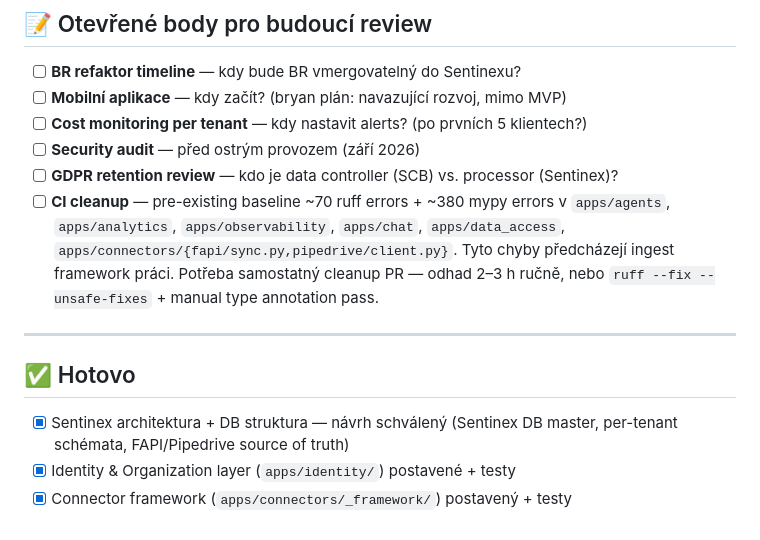
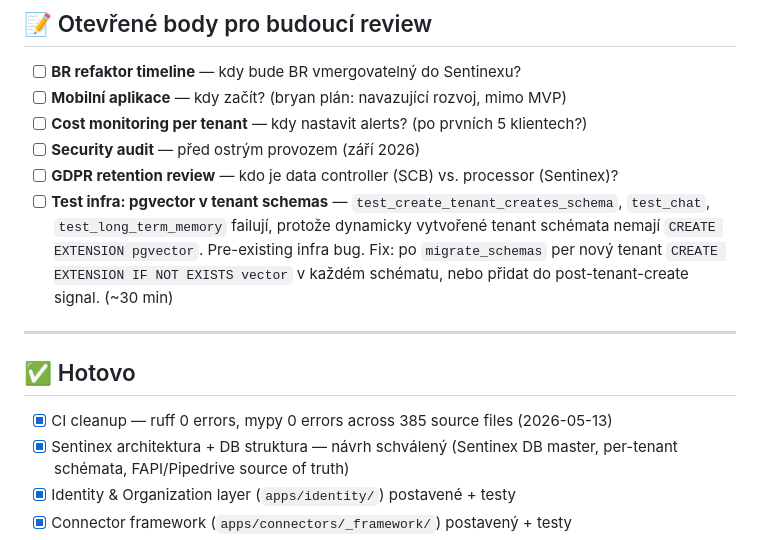
Before and after one commit to bodichek/sentinex, a Markdown page: bronislav/TODO.md, the part around the change. Drawn GitHub-style.

Commit message:
docs(bronislav): mark CI cleanup done, note pgvector test infra bug

```diff
--- a/bronislav/TODO.md
+++ b/bronislav/TODO.md
@@ -117,12 +117,13 @@
 - [ ] **Cost monitoring per tenant** — kdy nastavit alerts? (po prvních 5 klientech?)
 - [ ] **Security audit** — před ostrým provozem (září 2026)
 - [ ] **GDPR retention review** — kdo je data controller (SCB) vs. processor (Sentinex)?
-- [ ] **CI cleanup** — pre-existing baseline ~70 ruff errors + ~380 mypy errors v `apps/agents`, `apps/analytics`, `apps/observability`, `apps/chat`, `apps/data_access`, `apps/connectors/{fapi/sync.py,pipedrive/client.py}`. Tyto chyby předcházejí ingest framework práci. Potřeba samostatný cleanup PR — odhad 2–3 h ručně, nebo `ruff --fix --unsafe-fixes` + manual type annotation pass.
+- [ ] **Test infra: pgvector v tenant schemas** — `test_create_tenant_creates_schema`, `test_chat`, `test_long_term_memory` failují, protože dynamicky vytvořené tenant schémata nemají `CREATE EXTENSION pgvector`. Pre-existing infra bug. Fix: po `migrate_schemas` per nový tenant `CREATE EXTENSION IF NOT EXISTS vector` v každém schématu, nebo přidat do post-tenant-create signal. (~30 min)
 
 ---
 
 ## ✅ Hotovo
 
+- [x] CI cleanup — ruff 0 errors, mypy 0 errors across 385 source files (2026-05-13)
 - [x] Sentinex architektura + DB struktura — návrh schválený (Sentinex DB master, per-tenant schémata, FAPI/Pipedrive source of truth)
 - [x] Identity & Organization layer (`apps/identity/`) postavené + testy
 - [x] Connector framework (`apps/connectors/_framework/`) postavený + testy
```
